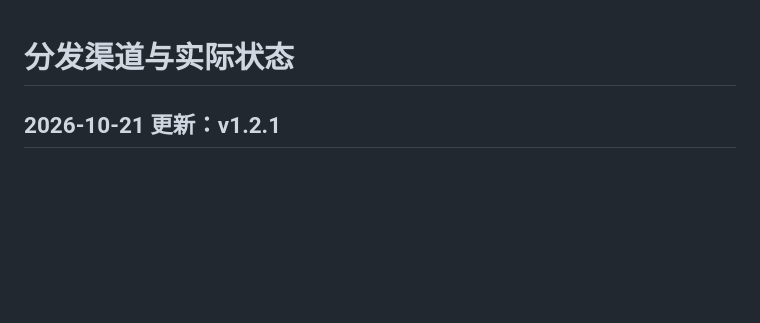
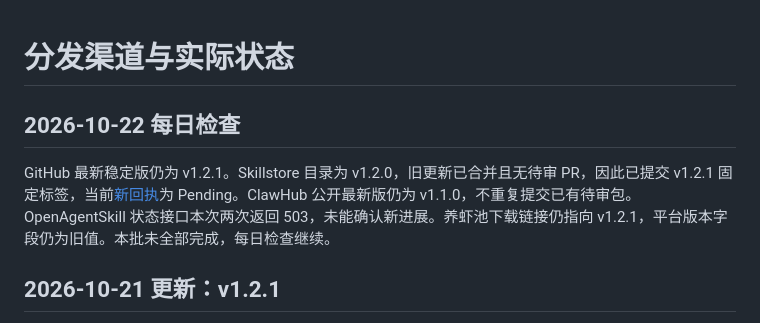
Before and after one commit to JasonHMY/personal-finance-visualizer, a Markdown page: docs/distribution.zh-CN.md, the part around the change. Drawn GitHub-style; blank space fills up the shorter version.

Commit message:
docs(distribution): Record daily review and 1.2.1 resubmission

```diff
--- a/docs/distribution.zh-CN.md
+++ b/docs/distribution.zh-CN.md
@@ -1,4 +1,8 @@
 # 分发渠道与实际状态
+
+## 2026-10-22 每日检查
+
+GitHub 最新稳定版仍为 v1.2.1。Skillstore 目录为 v1.2.0，旧更新已合并且无待审 PR，因此已提交 v1.2.1 固定标签，当前[新回执](https://skillstore.io/submissions/6e32bebd-8f0e-4dc6-b732-24f020b25f83)为 Pending。ClawHub 公开最新版仍为 v1.1.0，不重复提交已有待审包。OpenAgentSkill 状态接口本次两次返回 503，未能确认新进展。养虾池下载链接仍指向 v1.2.1，平台版本字段仍为旧值。本批未全部完成，每日检查继续。
 
 ## 2026-10-21 更新：v1.2.1
 
```
